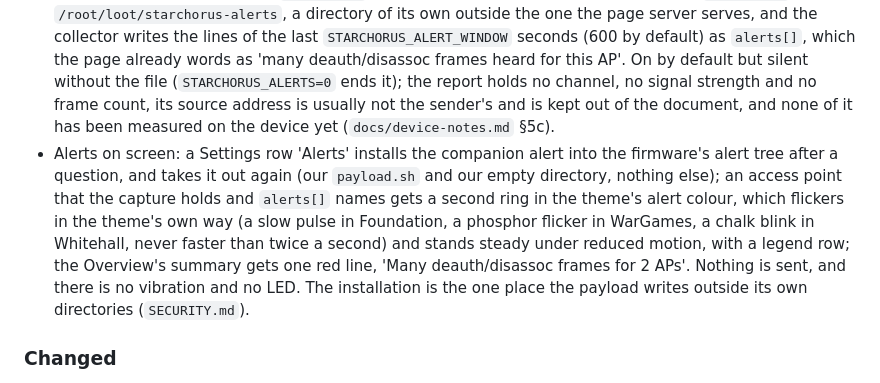
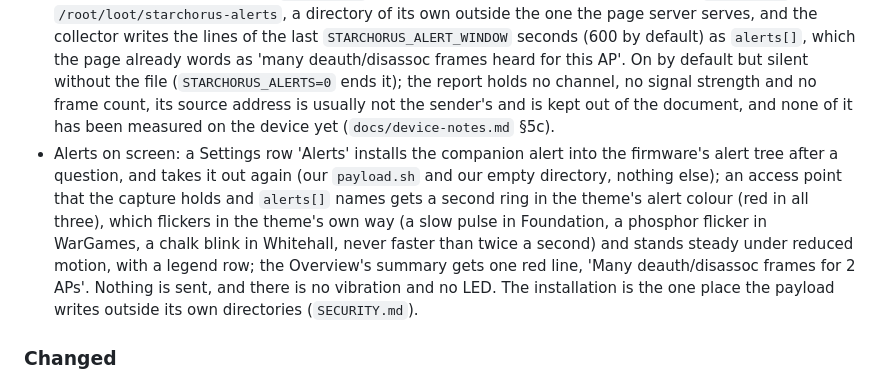
Before and after one commit to starchorus/pager, a Markdown page: CHANGELOG.md, the part around the change. Rendered like a GitHub page.

Commit message:
CHANGELOG: the alerts entry says the ring is red in all three themes
The sentence came in with the alerts track's last wording of its entry;
the merge had kept the earlier wording of that line while the rest of the
entry moved on.

```diff
--- a/CHANGELOG.md
+++ b/CHANGELOG.md
@@ -20,7 +20,7 @@ All notable changes to Starchorus are listed here, newest first. The format foll
 - The passivity check's list of transmitting tools also names `nmap`, `iwconfig`, `tcpreplay`, `airmon-ng`, `mausezahn`, `hping3`, `arping`, `bettercap`, `wpa_cli`, `hostapd_cli`, `besside-ng`, `reaver` and `bully`, and its Bluetooth list the BlueZ programs that were missing (`mpris-proxy`, `hex2hcd`, `obexctl`, `bluetooth-player`, `btinfo`, `scotest`, `hcieventmask`), one alternative and one sample in the mutation probe each. The collector had always named `airmon-ng` (the last resort of `create_monitor`, which makes a monitor interface when `iw` could not) and the path of the OUI file that comes with Nmap: those three lines are pinned byte for byte, and the collector's log and self-test texts spell the product's name Nmap.
 - `tools/device-probe.sh` answers V-13 (the Bluetooth controller and tools) from sysfs, `/proc` names and file names alone: no Bluetooth tool is run, `hciconfig` included, and nothing is scanned.
 - Alerts: when the Pager's alert engine reports many deauth/disassoc frames heard for an access point, a companion alert payload (`alert-deauth.sh`, put into the firmware's alert tree by hand or by the Settings row 'Alerts', packaged beside `payload.sh`) appends one line of time and addresses to `alerts.log` in `/root/loot/starchorus-alerts`, a directory of its own outside the one the page server serves, and the collector writes the lines of the last `STARCHORUS_ALERT_WINDOW` seconds (600 by default) as `alerts[]`, which the page already words as 'many deauth/disassoc frames heard for this AP'. On by default but silent without the file (`STARCHORUS_ALERTS=0` ends it); the report holds no channel, no signal strength and no frame count, its source address is usually not the sender's and is kept out of the document, and none of it has been measured on the device yet (`docs/device-notes.md` §5c).
-- Alerts on screen: a Settings row 'Alerts' installs the companion alert into the firmware's alert tree after a question, and takes it out again (our `payload.sh` and our empty directory, nothing else); an access point that the capture holds and `alerts[]` names gets a second ring in the theme's alert colour, which flickers in the theme's own way (a slow pulse in Foundation, a phosphor flicker in WarGames, a chalk blink in Whitehall, never faster than twice a second) and stands steady under reduced motion, with a legend row; the Overview's summary gets one red line, 'Many deauth/disassoc frames for 2 APs'. Nothing is sent, and there is no vibration and no LED. The installation is the one place the payload writes outside its own directories (`SECURITY.md`).
+- Alerts on screen: a Settings row 'Alerts' installs the companion alert into the firmware's alert tree after a question, and takes it out again (our `payload.sh` and our empty directory, nothing else); an access point that the capture holds and `alerts[]` names gets a second ring in the theme's alert colour (red in all three), which flickers in the theme's own way (a slow pulse in Foundation, a phosphor flicker in WarGames, a chalk blink in Whitehall, never faster than twice a second) and stands steady under reduced motion, with a legend row; the Overview's summary gets one red line, 'Many deauth/disassoc frames for 2 APs'. Nothing is sent, and there is no vibration and no LED. The installation is the one place the payload writes outside its own directories (`SECURITY.md`).
 
 ### Changed
 - The masthead and the source panel keep their shape under a browser's minimum font size and a wide fallback face (as an in-car browser showed): the version and the cursor wrap under the name instead of leaving the box, the letters tighten first, the name keeps clear of the plot clock and the lamps, and the Load button wraps under the text instead of squeezing it.
```
